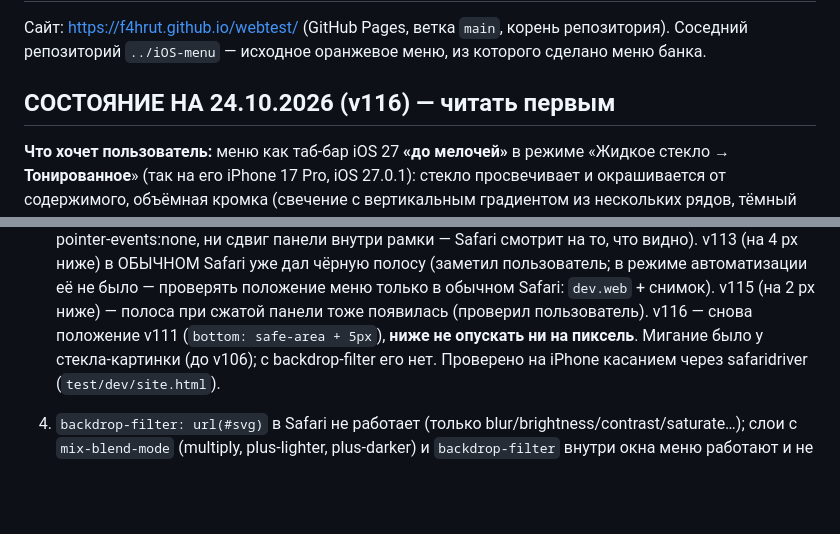
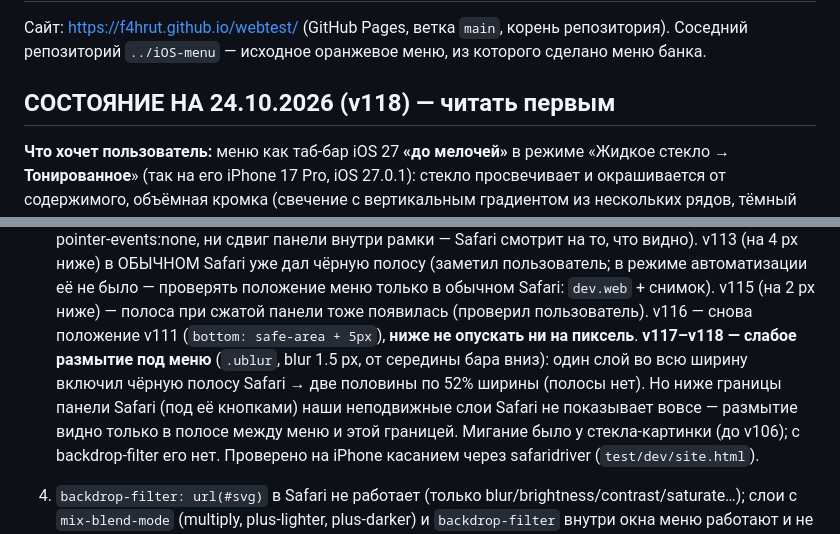
Before and after one commit to F4hRuT/webtest, a Markdown page: CLAUDE.md, 2 parts joined by grey strips. GitHub-like rendering; blank space fills up the shorter version.

Commit message:
CLAUDE.md: размытие под меню и его ограничения
Co-Authored-By: Claude Opus 5.5 <noreply@anthropic.com>

```diff
--- a/CLAUDE.md
+++ b/CLAUDE.md
@@ -3,7 +3,7 @@
 Сайт: https://f4hrut.github.io/webtest/ (GitHub Pages, ветка `main`, корень репозитория).
 Соседний репозиторий `../iOS-menu` — исходное оранжевое меню, из которого сделано меню банка.
 
-## СОСТОЯНИЕ НА 24.10.2026 (v116) — читать первым
+## СОСТОЯНИЕ НА 24.10.2026 (v118) — читать первым
 
 **Что хочет пользователь:** меню как таб-бар iOS 27 **«до мелочей»** в режиме «Жидкое стекло → **Тонированное**» (так на его
 iPhone 17 Pro, iOS 27.0.1): стекло просвечивает и окрашивается от содержимого, объёмная кромка (свечение с вертикальным
@@ -27,6 +27,9 @@ iPhone 17 Pro, iOS 27.0.1): стекло просвечивает и окраш
    уже дал чёрную полосу (заметил пользователь; в режиме автоматизации её не было — проверять положение меню только в обычном
    Safari: `dev.web` + снимок). v115 (на 2 px ниже) — полоса при сжатой панели тоже появилась (проверил пользователь).
    v116 — снова положение v111 (`bottom: safe-area + 5px`), **ниже не опускать ни на пиксель**.
+   **v117–v118 — слабое размытие под меню** (`.ublur`, blur 1.5 px, от середины бара вниз): один слой во всю ширину включил
+   чёрную полосу Safari → две половины по 52% ширины (полосы нет). Но ниже границы панели Safari (под её кнопками) наши
+   неподвижные слои Safari не показывает вовсе — размытие видно только в полосе между меню и этой границей.
    Мигание было у стекла-картинки (до v106); с backdrop-filter его нет. Проверено на iPhone касанием через safaridriver (`test/dev/site.html`).
 4. `backdrop-filter: url(#svg)` в Safari не работает (только blur/brightness/contrast/saturate…); слои с `mix-blend-mode`
    (multiply, plus-lighter, plus-darker) и `backdrop-filter` внутри окна меню работают и не ломают плавность.
```
